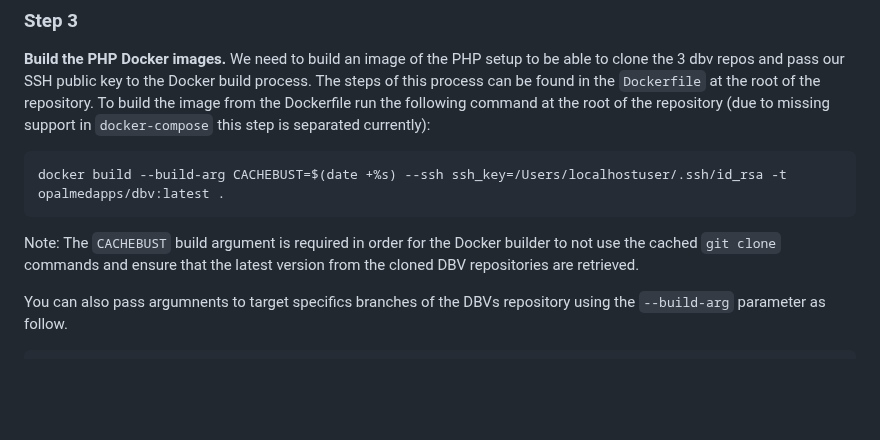
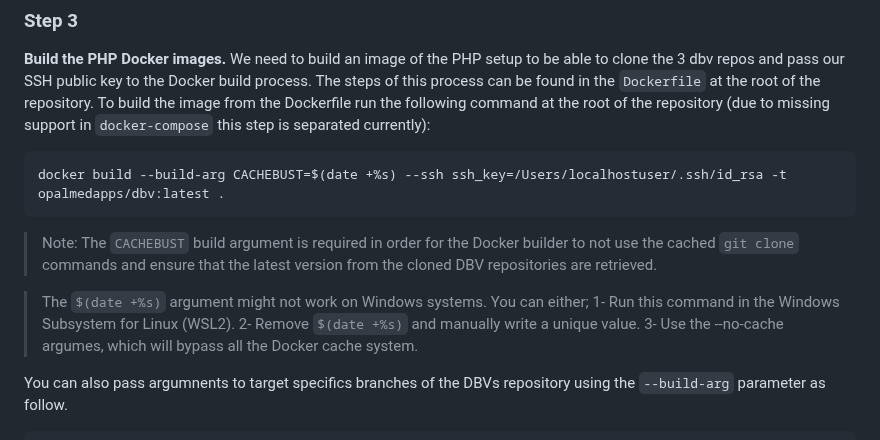
Before and after one commit to opalmedapps/opal-db-management, a Markdown page: README.md, the part around the change. Drawn GitHub-style; blank space fills up the shorter version.

Commit message:
Modified readme file with instruction for windows system
(cherry picked from commit 12e877b5207990db8e3ac2bd254ab6c7329c292d)

Co-authored-by: David Gagne <david.gagne@muhc.mcgill.ca>

````diff
--- a/README.md
+++ b/README.md
@@ -31,7 +31,12 @@ We need to build an image of the PHP setup to be able to clone the 3 dbv repos a
 ```
 docker build --build-arg CACHEBUST=$(date +%s) --ssh ssh_key=/Users/localhostuser/.ssh/id_rsa -t opalmedapps/dbv:latest .
 ```
-Note: The `CACHEBUST` build argument is required in order for the Docker builder to not use the cached `git clone` commands and ensure that the latest version from the cloned DBV repositories are retrieved.
+> Note: The `CACHEBUST` build argument is required in order for the Docker builder to not use the cached `git clone` commands and ensure that the latest version from the cloned DBV repositories are retrieved.
+
+> The `$(date +%s)` argument might not work on Windows systems. You can either;
+> 1- Run this command in the Windows Subsystem for Linux (WSL2).
+> 2- Remove `$(date +%s)` and manually write a unique value.
+> 3- Use the --no-cache argumes, which will bypass all the Docker cache system.
 
 You can also pass argumnents to target specifics branches of the DBVs repository using the `--build-arg` parameter as follow.
 ```
````
